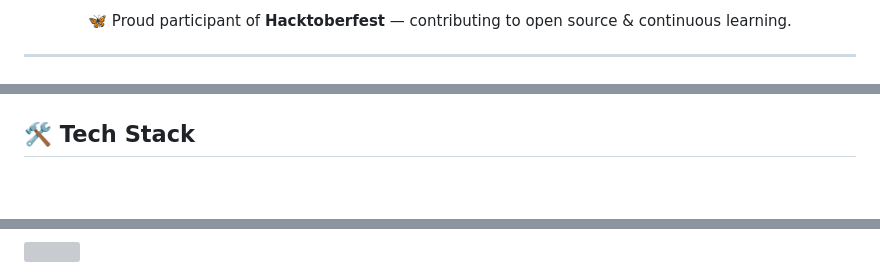
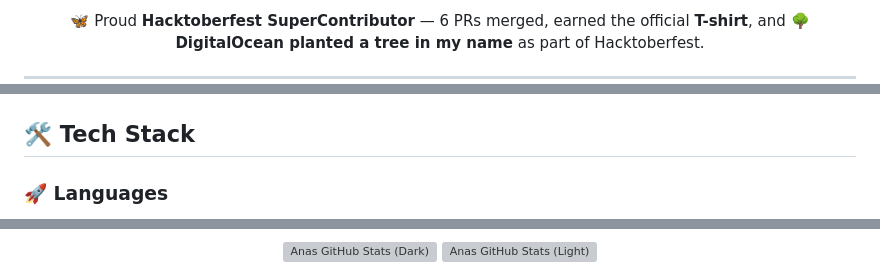
Before and after one commit to Anas2604-web/Anas2604-web, a Markdown page: README.md, 3 parts joined by grey strips. Rendered like a GitHub page; blank space fills up the shorter version; grey boxes are pictures that could not be loaded.

```diff
--- a/README.md
+++ b/README.md
@@ -62,7 +56,8 @@ alt="Waving hand animated gif" height="45" width="45"/>, I'm Anas Khan</h1>
 </p>
 
 <p align="center">
-  🦋 Proud participant of <b>Hacktoberfest</b> — contributing to open source & continuous learning.
+  🦋 Proud <b>Hacktoberfest SuperContributor</b> — 6 PRs merged, earned the official <b>T-shirt</b>, and
+  🌳 <b>DigitalOcean planted a tree in my name</b> as part of Hacktoberfest.
 </p>
 
 ---
@@ -78,4 +68,5 @@ alt="Waving hand animated gif" height="45" width="45"/>, I'm Anas Khan</h1>
 
 ## 🛠️ Tech Stack
 
+### 🚀 Languages
 <p align="center">
@@ -114,6 +188,7 @@ alt="Waving hand animated gif" height="45" width="45"/>, I'm Anas Khan</h1>
   <img
-    src="https://stats-psi-liard.vercel.app/api?username=Anas2604-web&show_icons=true&theme=tokyonight&show=reviews,prs_merged,prs_merged_percentage&hide_rank=true&hide_border=true"
-    height="160"
+    src="https://stats-psi-liard.vercel.app/api?username=Anas2604-web&show_icons=true&theme=default&hide_border=true#gh-light-mode-only"
+    height="170"
+    alt="Anas GitHub Stats (Light)"
   />
 </p>
 
```
Also changed, not shown: other parts of README.md (+206 -92 lines).
